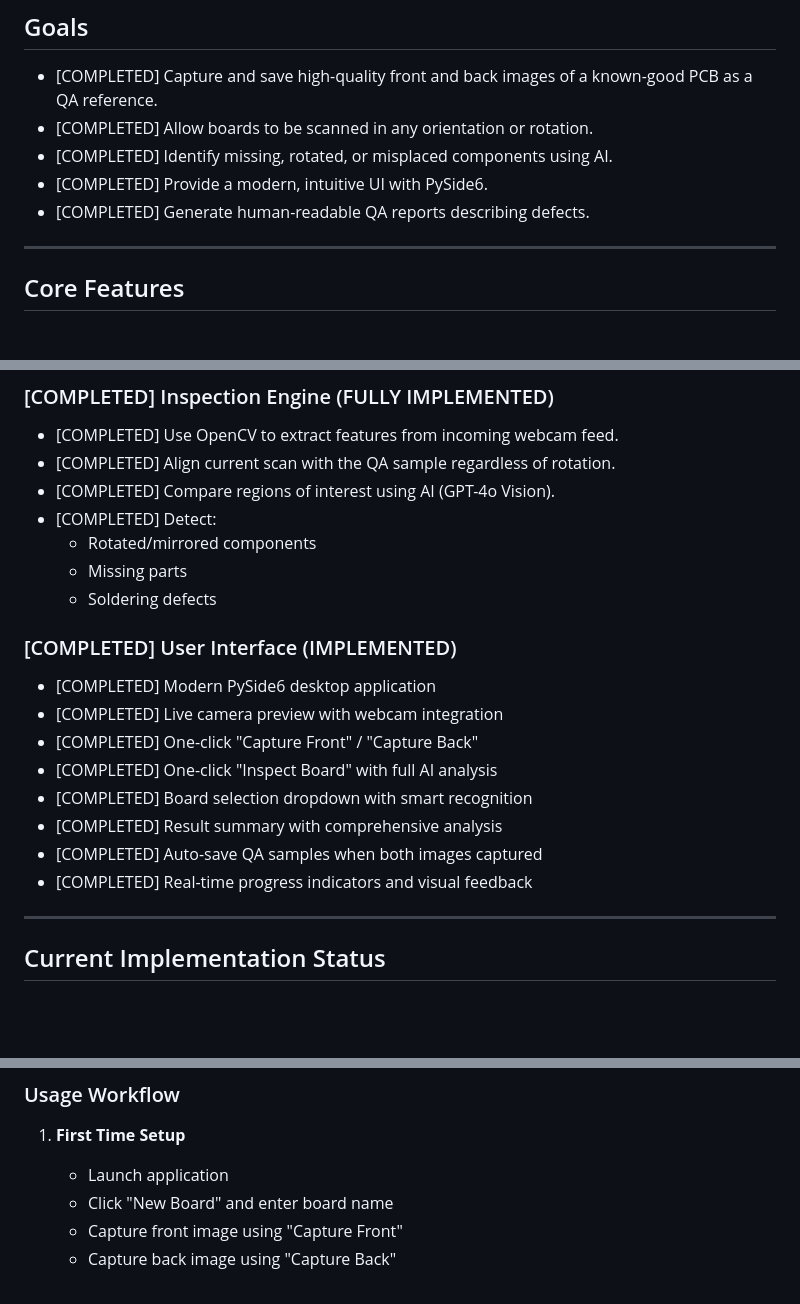
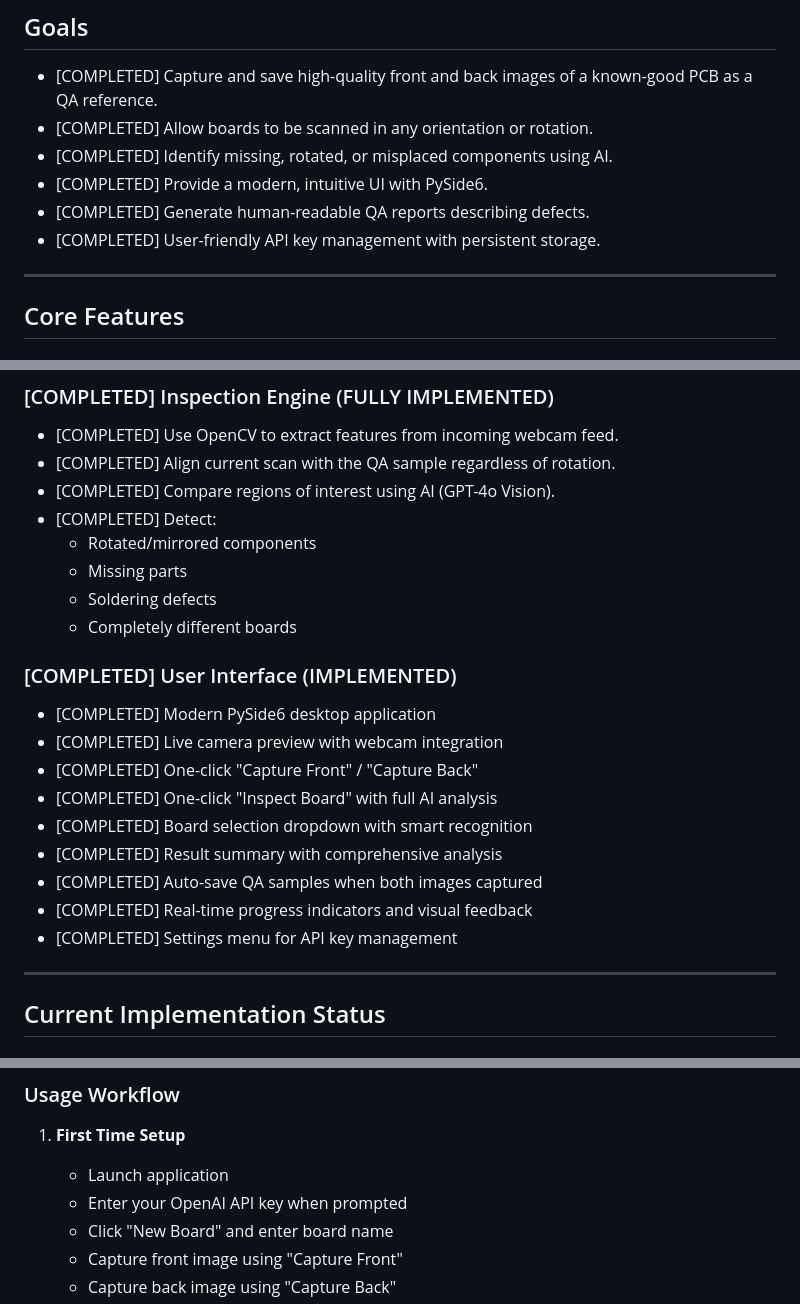
Before and after one commit to Frank-spark/Pcb-Inspector, a Markdown page: README.md, 3 parts joined by grey strips. Rendered like a GitHub page; blank space fills up the shorter version.

```diff
--- a/README.md
+++ b/README.md
@@ -13,6 +13,7 @@ This desktop application provides automated visual inspection of PCBs using a st
 * [COMPLETED] Identify missing, rotated, or misplaced components using AI.
 * [COMPLETED] Provide a modern, intuitive UI with PySide6.
 * [COMPLETED] Generate human-readable QA reports describing defects.
+* [COMPLETED] User-friendly API key management with persistent storage.
 
 ---
 
@@ -34,6 +35,7 @@ This desktop application provides automated visual inspection of PCBs using a st
   * Rotated/mirrored components
   * Missing parts
   * Soldering defects
+  * Completely different boards
 
 ### [COMPLETED] User Interface (IMPLEMENTED)
 
@@ -45,6 +47,7 @@ This desktop application provides automated visual inspection of PCBs using a st
 * [COMPLETED] Result summary with comprehensive analysis
 * [COMPLETED] Auto-save QA samples when both images captured
 * [COMPLETED] Real-time progress indicators and visual feedback
+* [COMPLETED] Settings menu for API key management
 
 ---
 
@@ -176,6 +189,7 @@ python main.py
 
 1. **First Time Setup**
    - Launch application
+   - Enter your OpenAI API key when prompted
    - Click "New Board" and enter board name
    - Capture front image using "Capture Front"
    - Capture back image using "Capture Back"
```
Also changed, not shown: other parts of README.md (+43 -6 lines).
